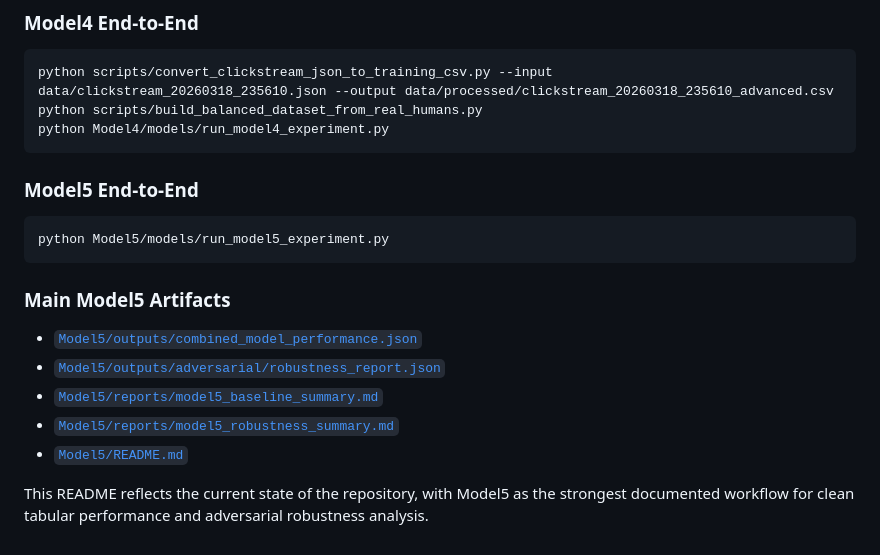
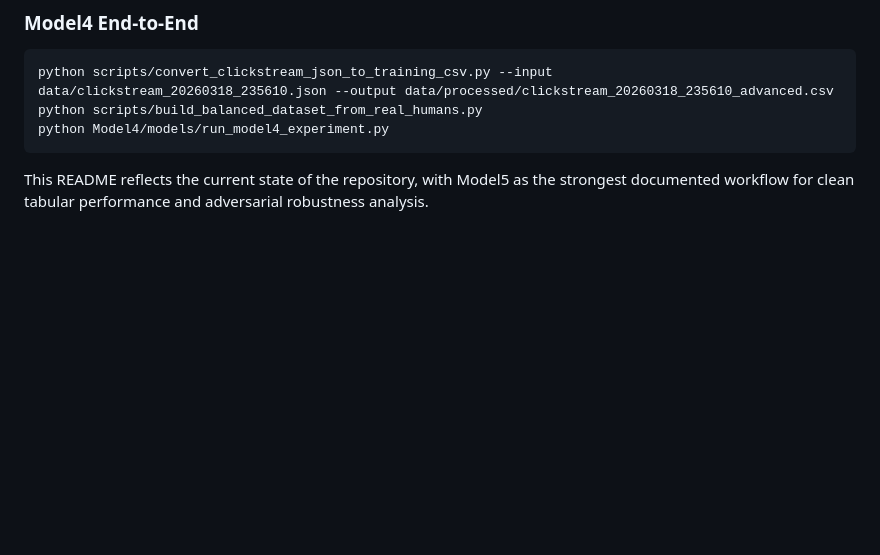
Before and after one commit to stackbyaditya/Talking-Ad-Data-for-Click-Stream, a Markdown page: README.md, the part around the change. Drawn GitHub-style; blank space fills up the shorter version.

Commit message:
Remove Model5 documentation from README
Removed Model5 end-to-end section and related artifacts from README.

````diff
--- a/README.md
+++ b/README.md
@@ -309,18 +309,4 @@ python scripts/build_balanced_dataset_from_real_humans.py
 python Model4/models/run_model4_experiment.py
 ```
 
-### Model5 End-to-End
-
-```bash
-python Model5/models/run_model5_experiment.py
-```
-
-### Main Model5 Artifacts
-
-- [`Model5/outputs/combined_model_performance.json`](/c:/Users/Aditya%20Kumar/Desktop/talkingdata-adtracking-fraud-detection/Model5/outputs/combined_model_performance.json)
-- [`Model5/outputs/adversarial/robustness_report.json`](/c:/Users/Aditya%20Kumar/Desktop/talkingdata-adtracking-fraud-detection/Model5/outputs/adversarial/robustness_report.json)
-- [`Model5/reports/model5_baseline_summary.md`](/c:/Users/Aditya%20Kumar/Desktop/talkingdata-adtracking-fraud-detection/Model5/reports/model5_baseline_summary.md)
-- [`Model5/reports/model5_robustness_summary.md`](/c:/Users/Aditya%20Kumar/Desktop/talkingdata-adtracking-fraud-detection/Model5/reports/model5_robustness_summary.md)
-- [`Model5/README.md`](/c:/Users/Aditya%20Kumar/Desktop/talkingdata-adtracking-fraud-detection/Model5/README.md)
-
 This README reflects the current state of the repository, with Model5 as the strongest documented workflow for clean tabular performance and adversarial robustness analysis.
````
